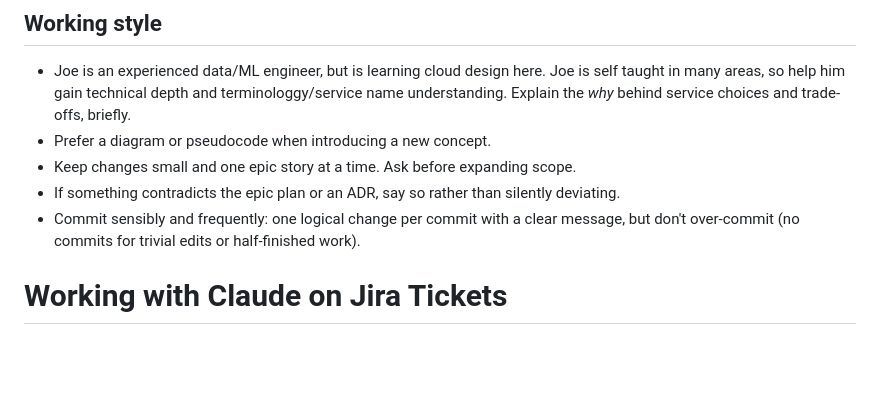
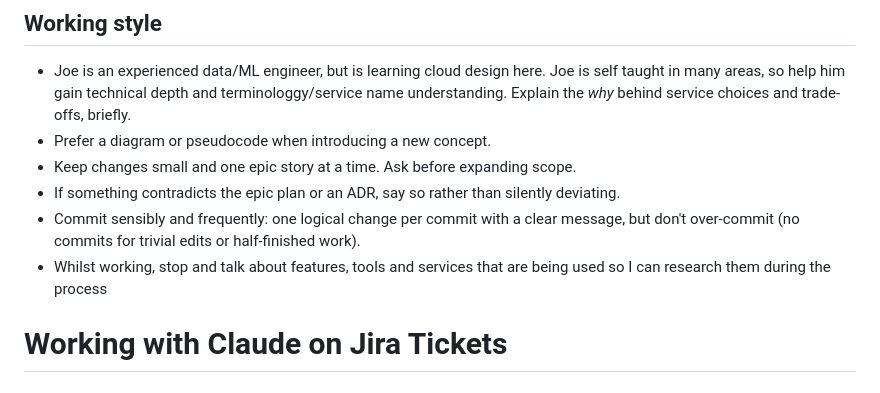
Before and after one commit to joeybricks/osrs_finance_hub, a Markdown page: CLAUDE.md, the part around the change. GitHub-like rendering; blank space fills up the shorter version.

Commit message:
Updatinf CLAUDE.md to ask claude to talk about the tools its using whilst working

```diff
--- a/CLAUDE.md
+++ b/CLAUDE.md
@@ -91,6 +91,7 @@ Notes are written for Claude to resume from and for Joe to revise from. Keep the
 - Keep changes small and one epic story at a time. Ask before expanding scope.
 - If something contradicts the epic plan or an ADR, say so rather than silently deviating.
 - Commit sensibly and frequently: one logical change per commit with a clear message, but don't over-commit (no commits for trivial edits or half-finished work).
+- Whilst working, stop and talk about features, tools and services that are being used so I can research them during the process
 
 # Working with Claude on Jira Tickets
 
```
